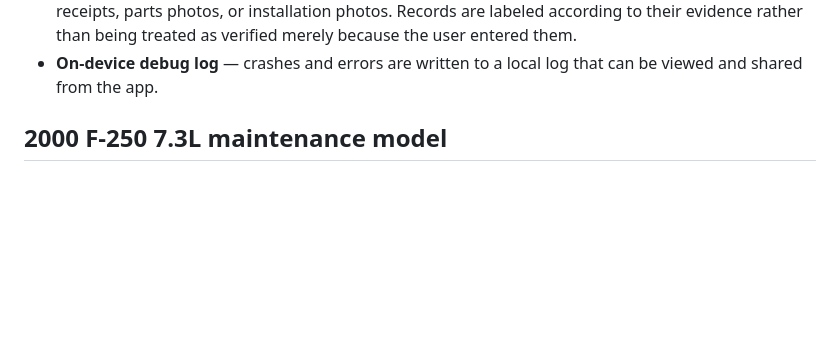
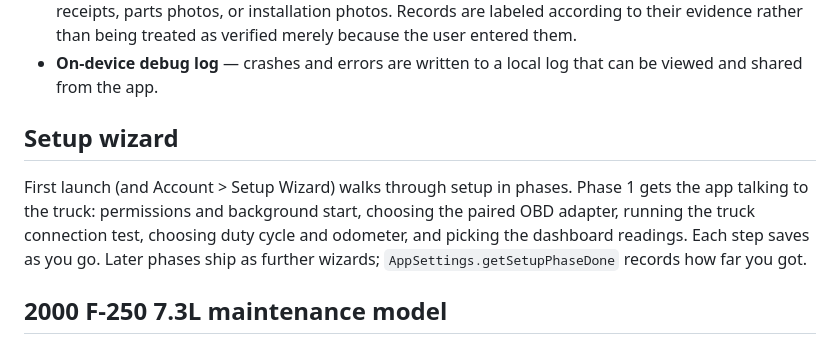
Before and after one commit to AmResthtx/autosentry2, a Markdown page: readme.md, the part around the change. GitHub-like rendering; blank space fills up the shorter version.

Commit message:
Document the setup wizard in the readme
Co-Authored-By: Claude Sonnet 5.5 <noreply@anthropic.com>
Claude-Session: https://claude.ai/code/session_017EBZ5dSscPx3nBaJscCuPX

```diff
--- a/readme.md
+++ b/readme.md
@@ -18,6 +18,10 @@ The whole point is zero change to the driver's habits. Pair the OBD adapter once
 - **Honest data status** — connection loss, missing PID responses, stale readings, unsupported vehicle data, and degraded monitoring are surfaced to the user. AutoSentry does not silently present simulator data as real vehicle data.
 - **Maintenance history with evidence** — users enter maintenance they performed and may attach receipts, parts photos, or installation photos. Records are labeled according to their evidence rather than being treated as verified merely because the user entered them.
 - **On-device debug log** — crashes and errors are written to a local log that can be viewed and shared from the app.
+
+## Setup wizard
+
+First launch (and Account > Setup Wizard) walks through setup in phases. Phase 1 gets the app talking to the truck: permissions and background start, choosing the paired OBD adapter, running the truck connection test, choosing duty cycle and odometer, and picking the dashboard readings. Each step saves as you go. Later phases ship as further wizards; `AppSettings.getSetupPhaseDone` records how far you got.
 
 ## 2000 F-250 7.3L maintenance model
 
```
